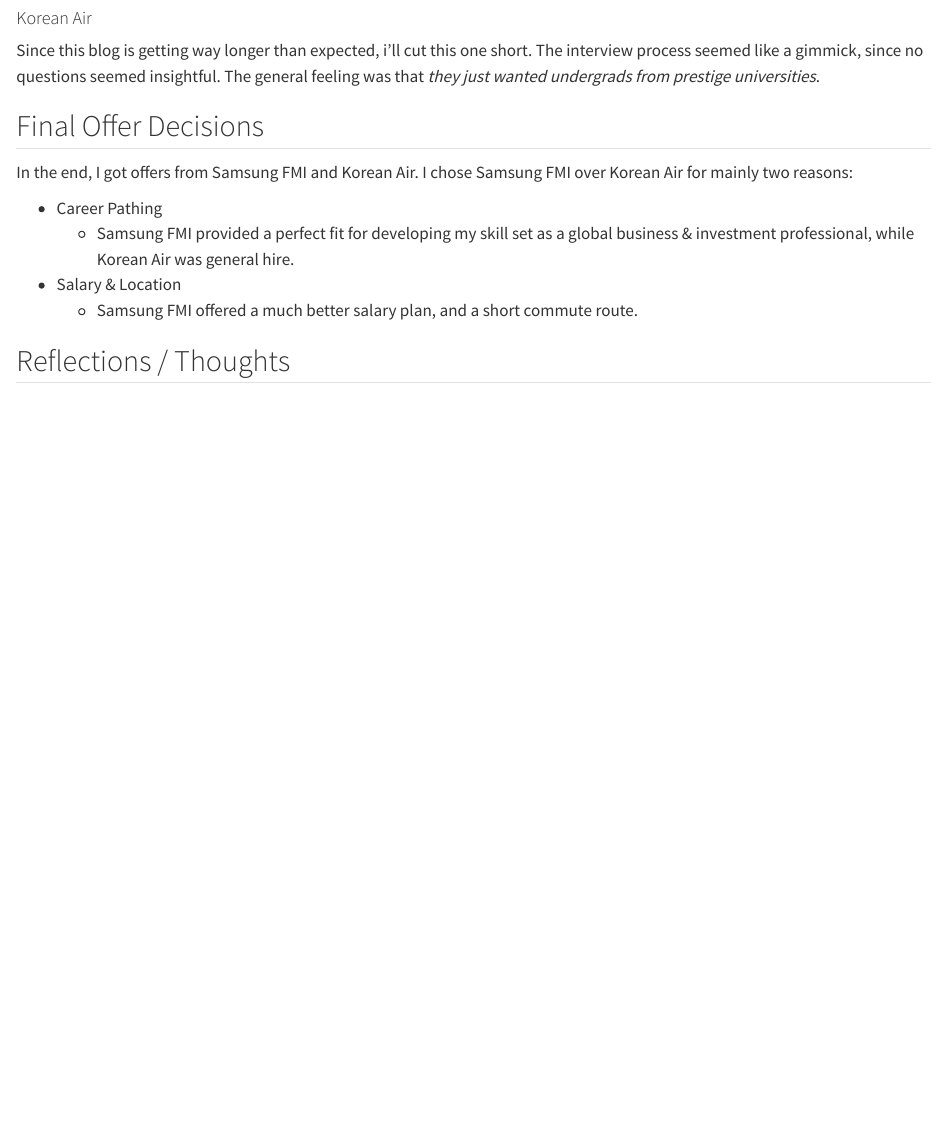
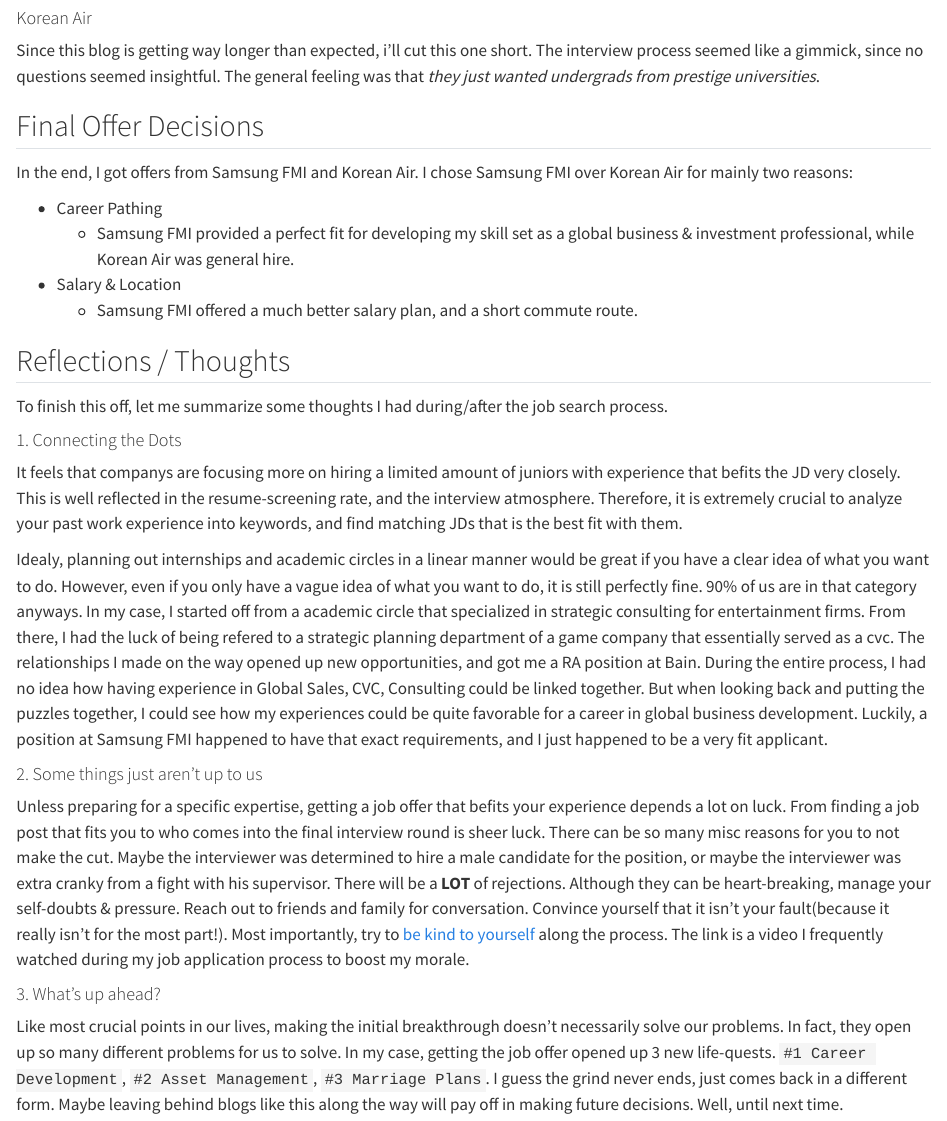
Before and after one commit to jesuspen-blog/jesuspen-blog.github.io, a Quarto document (posts/job-search/index.qmd): the page in a window 1100 px wide, from 5230 px down. Rendered offline with R 4.5, knitr and Pandoc in place of Quarto, with nearby package versions.

Commit message:
first complete draft of job search

```diff
--- a/posts/job-search/index.qmd
+++ b/posts/job-search/index.qmd
@@ -169,3 +169,19 @@
     - Samsung FMI offered a much better salary plan, and a short commute route.
 
 ## Reflections / Thoughts
+
+To finish this off, let me summarize some thoughts I had during/after the job search process.
+
+#### 1. Connecting the Dots
+
+It feels that companys are focusing more on hiring a limited amount of juniors with experience that befits the JD very closely. This is well reflected in the resume-screening rate, and the interview atmosphere. Therefore, it is extremely crucial to analyze your past work experience into keywords, and find matching JDs that is the best fit with them.
+
+Idealy, planning out internships and academic circles in a linear manner would be great if you have a clear idea of what you want to do. However, even if you only have a vague idea of what you want to do, it is still perfectly fine. 90% of us are in that category anyways. In my case, I started off from a academic circle that specialized in strategic consulting for entertainment firms. From there, I had the luck of being refered to a strategic planning department of a game company that essentially served as a cvc. The relationships I made on the way opened up new opportunities, and got me a RA position at Bain. During the entire process, I had no idea how having experience in Global Sales, CVC, Consulting could be linked together. But when looking back and putting the puzzles together, I could see how my experiences could be quite favorable for a career in global business development. Luckily, a position at Samsung FMI happened to have that exact requirements, and I just happened to be a very fit applicant.
+
+#### 2. Some things just aren't up to us
+
+Unless preparing for a specific expertise, getting a job offer that befits your experience depends a lot on luck. From finding a job post that fits you to who comes into the final interview round is sheer luck. There can be so many misc reasons for you to not make the cut. Maybe the interviewer was determined to hire a male candidate for the position, or maybe the interviewer was extra cranky from a fight with his supervisor. There will be a **LOT** of rejections. Although they can be heart-breaking, manage your self-doubts & pressure. Reach out to friends and family for conversation. Convince yourself that it isn't your fault(because it really isn't for the most part!). Most importantly, try to [be kind to yourself](https://www.youtube.com/watch?v=OLDhaqosPtA) along the process. The link is a video I frequently watched during my job application process to boost my morale.
+
+#### 3. What's up ahead?
+
+Like most crucial points in our lives, making the initial breakthrough doesn't necessarily solve our problems. In fact, they open up so many different problems for us to solve. In my case, getting the job offer opened up 3 new life-quests. `#1 Career Development`, `#2 Asset Management`, `#3 Marriage Plans`. I guess the grind never ends, just comes back in a different form. Maybe leaving behind blogs like this along the way will pay off in making future decisions. Well, until next time.
```
Also changed, not shown: docs/search.json, 2 other files.
